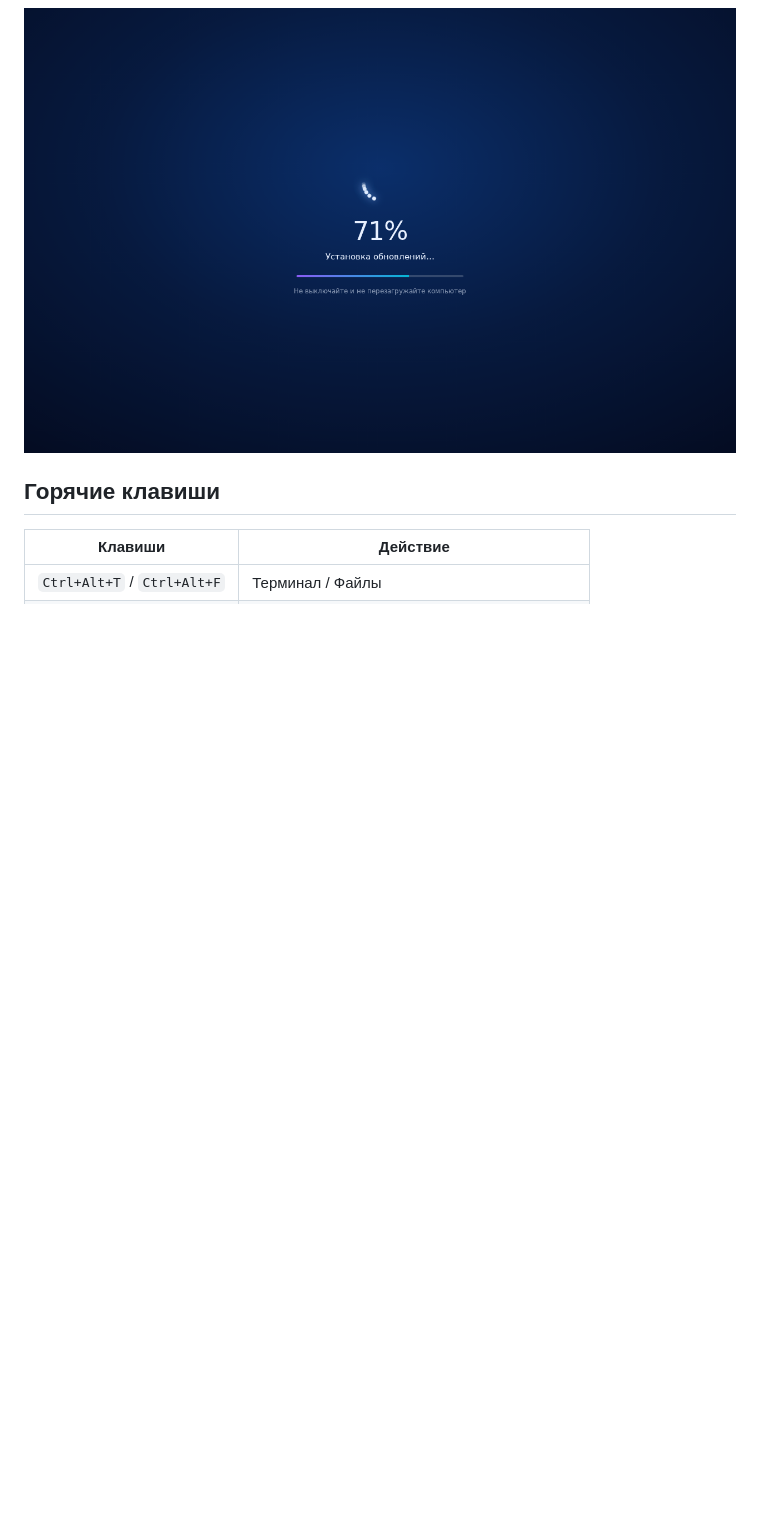
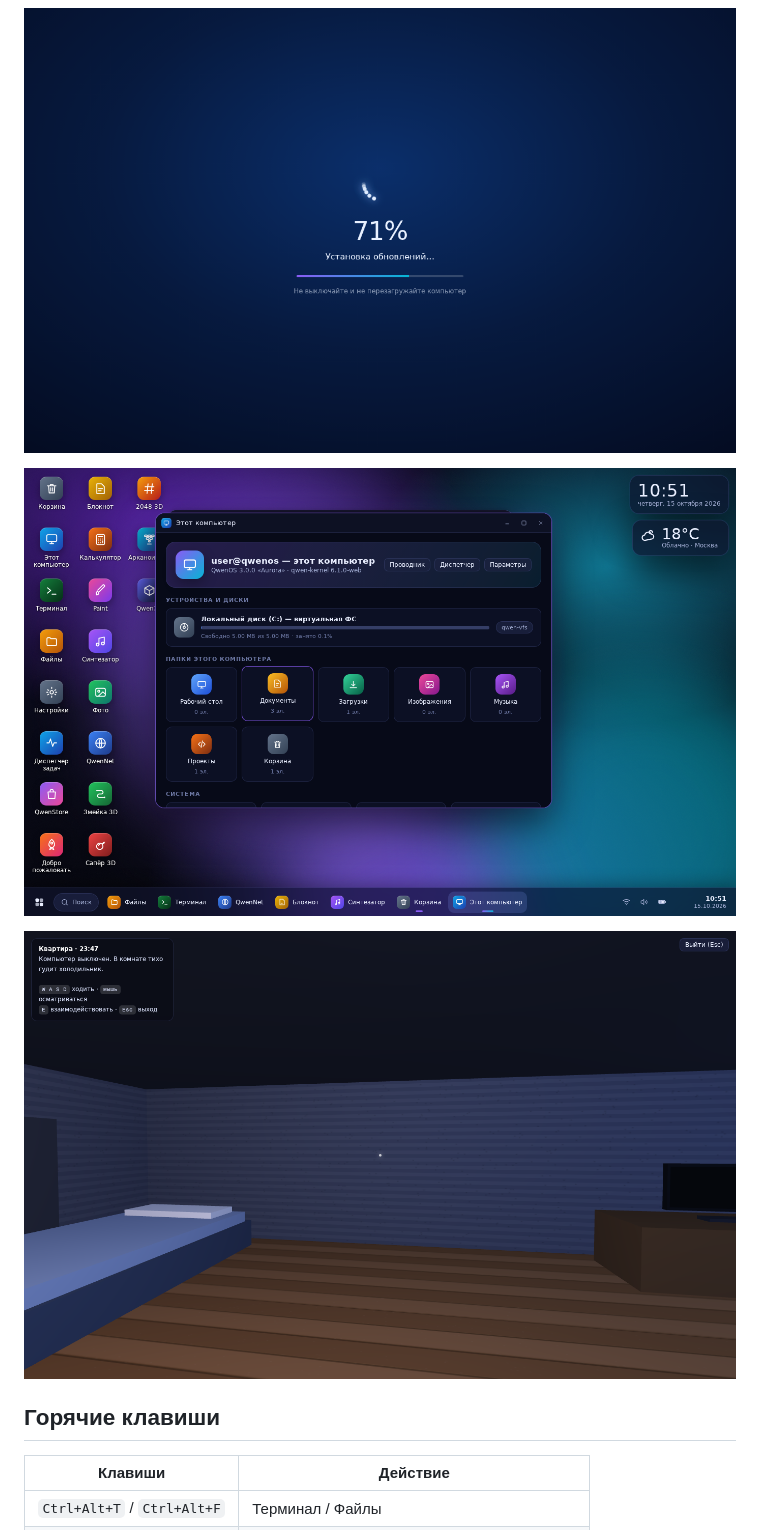
Before and after one commit to yungspiderq/QwenOS, a Markdown page: README.md, the part around one of its changes. GitHub-like rendering; pictures changed too: docs/assets/screens/apartment.png (added), docs/assets/screens/mypc.png (added); blank space fills up the shorter version.

```diff
--- a/README.md
+++ b/README.md
@@ -32,6 +34,10 @@
 ![Окна, терминал и игры](docs/assets/screens/windows.png)
 
 ![Уведомление об обновлении и экран установки](docs/assets/screens/update-screen.png)
+
+![Корзина и «Этот компьютер»](docs/assets/screens/mypc.png)
+
+![Квартира после выключения](docs/assets/screens/apartment.png)
 
 ## Горячие клавиши
 
```
Also changed, not shown: other parts of README.md (+18 -7 lines), docs/assets/screens/games.png, 16 other files.
